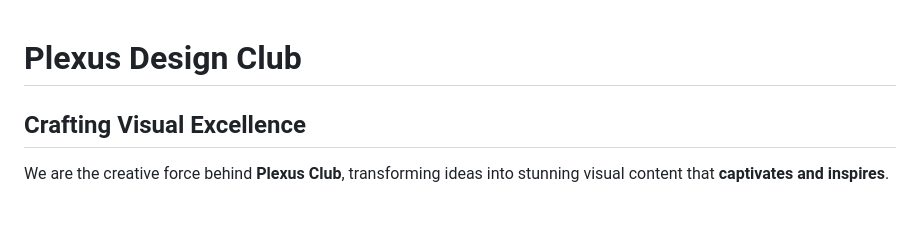
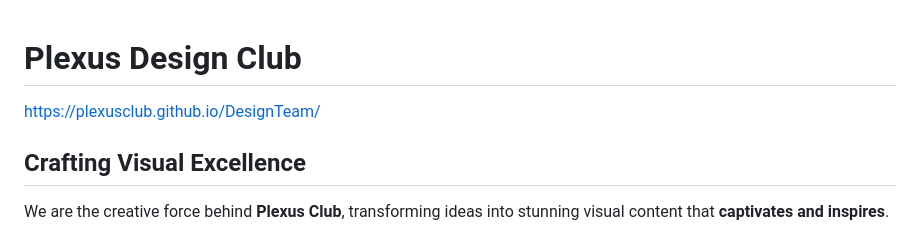
Before and after one commit to PlexusClub/DesignTeam, a Markdown page: README.md, the part around the change. Drawn GitHub-style; blank space fills up the shorter version.

```diff
--- a/README.md
+++ b/README.md
@@ -1,4 +1,6 @@
 # Plexus Design Club
+
+https://plexusclub.github.io/DesignTeam/
 
 ## Crafting Visual Excellence
 We are the creative force behind **Plexus Club**, transforming ideas into stunning visual content that **captivates and inspires**.
```
